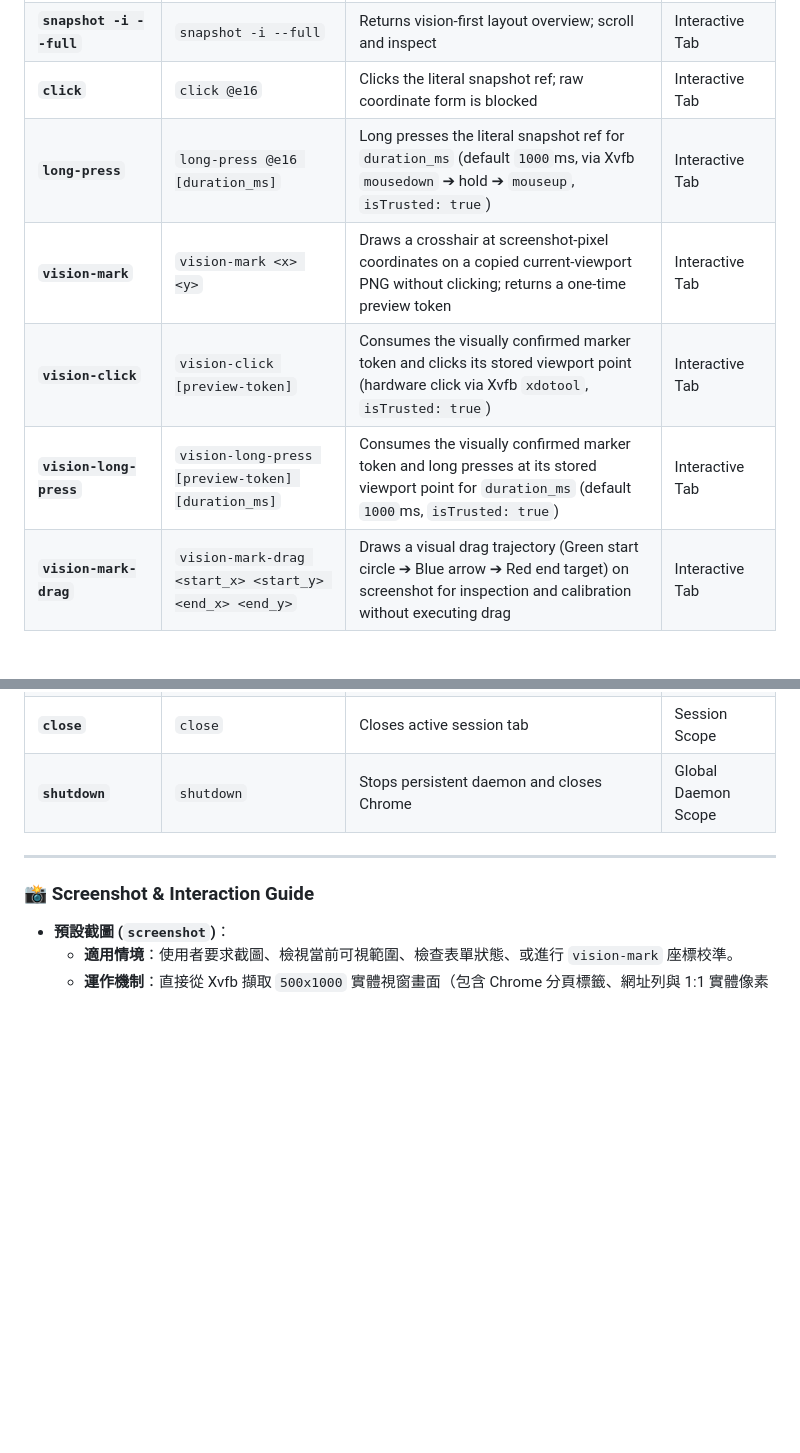
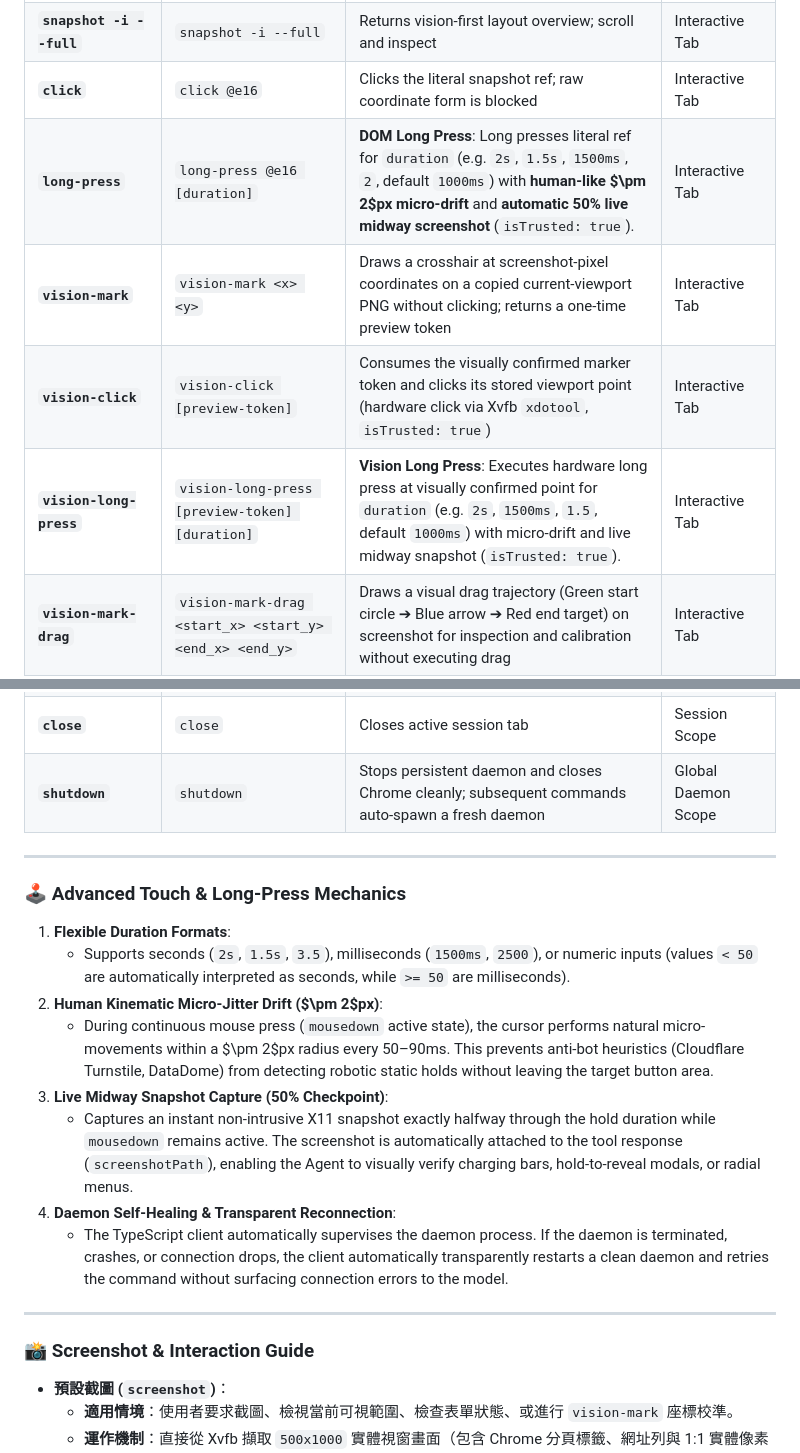
Before and after one commit to AyaSakura-comp/pi-nodriver-browser, a Markdown page: README.md, 2 parts joined by grey strips. GitHub-like rendering; blank space fills up the shorter version.

Commit message:
docs: update README with long-press mechanics, midway live capture, and self-healing architecture

```diff
--- a/README.md
+++ b/README.md
@@ -462,10 +462,10 @@ Visible text outranks an unrelated exact `value`, numeric/model tokens require t
 | **`snapshot -i`** | `snapshot -i` | Returns compact `@refs` plus checkbox/radio `checked`, `required`, and `disabled` state in the current viewport | Interactive Tab |
 | **`snapshot -i --full`** | `snapshot -i --full` | Returns vision-first layout overview; scroll and inspect | Interactive Tab |
 | **`click`** | `click @e16` | Clicks the literal snapshot ref; raw coordinate form is blocked | Interactive Tab |
-| **`long-press`** | `long-press @e16 [duration_ms]` | Long presses the literal snapshot ref for `duration_ms` (default `1000`ms, via Xvfb `mousedown` ➔ hold ➔ `mouseup`, `isTrusted: true`) | Interactive Tab |
+| **`long-press`** | `long-press @e16 [duration]` | **DOM Long Press**: Long presses literal ref for `duration` (e.g. `2s`, `1.5s`, `1500ms`, `2`, default `1000ms`) with **human-like $\pm 2$px micro-drift** and **automatic 50% live midway screenshot** (`isTrusted: true`). | Interactive Tab |
 | **`vision-mark`** | `vision-mark <x> <y>` | Draws a crosshair at screenshot-pixel coordinates on a copied current-viewport PNG without clicking; returns a one-time preview token | Interactive Tab |
 | **`vision-click`** | `vision-click [preview-token]` | Consumes the visually confirmed marker token and clicks its stored viewport point (hardware click via Xvfb `xdotool`, `isTrusted: true`) | Interactive Tab |
-| **`vision-long-press`** | `vision-long-press [preview-token] [duration_ms]` | Consumes the visually confirmed marker token and long presses at its stored viewport point for `duration_ms` (default `1000`ms, `isTrusted: true`) | Interactive Tab |
+| **`vision-long-press`** | `vision-long-press [preview-token] [duration]` | **Vision Long Press**: Executes hardware long press at visually confirmed point for `duration` (e.g. `2s`, `1500ms`, `1.5`, default `1000ms`) with micro-drift and live midway snapshot (`isTrusted: true`). | Interactive Tab |
 | **`vision-mark-drag`** | `vision-mark-drag <start_x> <start_y> <end_x> <end_y>` | Draws a visual drag trajectory (Green start circle ➔ Blue arrow ➔ Red end target) on screenshot for inspection and calibration without executing drag | Interactive Tab |
 | **`vision-drag`** | `vision-drag [preview-token] [duration_ms]` | Executes smooth hardware drag on Xvfb along the visually confirmed trajectory (via `xdotool` interpolation, `isTrusted: true`) | Interactive Tab |
 | **`fill`** | `fill @e6 "text"` | Clears and types only into a text-editable input/textarea/contenteditable ref; `<label>` refs fail closed | Interactive Tab |
@@ -478,7 +478,20 @@ Visible text outranks an unrelated exact `value`, numeric/model tokens require t
 | **`screenshot`** | `screenshot [--full]` | **Default**: Captures current Xvfb window (`500x1000` with Chrome UI, 1:1 coordinates for visual check & `vision-mark`).<br>**`--full`**: Captures entire scrollable long page via CDP specifically to assist non-vision DOM browser clicks (`@ref`, `click-text`). | Interactive Tab |
 | **`dismiss overlays`** | `dismiss overlays` | Safely dismisses cookie banners and modal overlays | Interactive Tab |
 | **`close`** | `close` | Closes active session tab | Session Scope |
-| **`shutdown`** | `shutdown` | Stops persistent daemon and closes Chrome | Global Daemon Scope |
+| **`shutdown`** | `shutdown` | Stops persistent daemon and closes Chrome cleanly; subsequent commands auto-spawn a fresh daemon | Global Daemon Scope |
+
+---
+
+### 🕹️ Advanced Touch & Long-Press Mechanics
+
+1. **Flexible Duration Formats**:
+   - Supports seconds (`2s`, `1.5s`, `3.5`), milliseconds (`1500ms`, `2500`), or numeric inputs (values `< 50` are automatically interpreted as seconds, while `>= 50` are milliseconds).
+2. **Human Kinematic Micro-Jitter Drift ($\pm 2$px)**:
+   - During continuous mouse press (`mousedown` active state), the cursor performs natural micro-movements within a $\pm 2$px radius every 50–90ms. This prevents anti-bot heuristics (Cloudflare Turnstile, DataDome) from detecting robotic static holds without leaving the target button area.
+3. **Live Midway Snapshot Capture (50% Checkpoint)**:
+   - Captures an instant non-intrusive X11 snapshot exactly halfway through the hold duration while `mousedown` remains active. The screenshot is automatically attached to the tool response (`screenshotPath`), enabling the Agent to visually verify charging bars, hold-to-reveal modals, or radial menus.
+4. **Daemon Self-Healing & Transparent Reconnection**:
+   - The TypeScript client automatically supervises the daemon process. If the daemon is terminated, crashes, or connection drops, the client automatically transparently restarts a clean daemon and retries the command without surfacing connection errors to the model.
 
 ---
 
```
